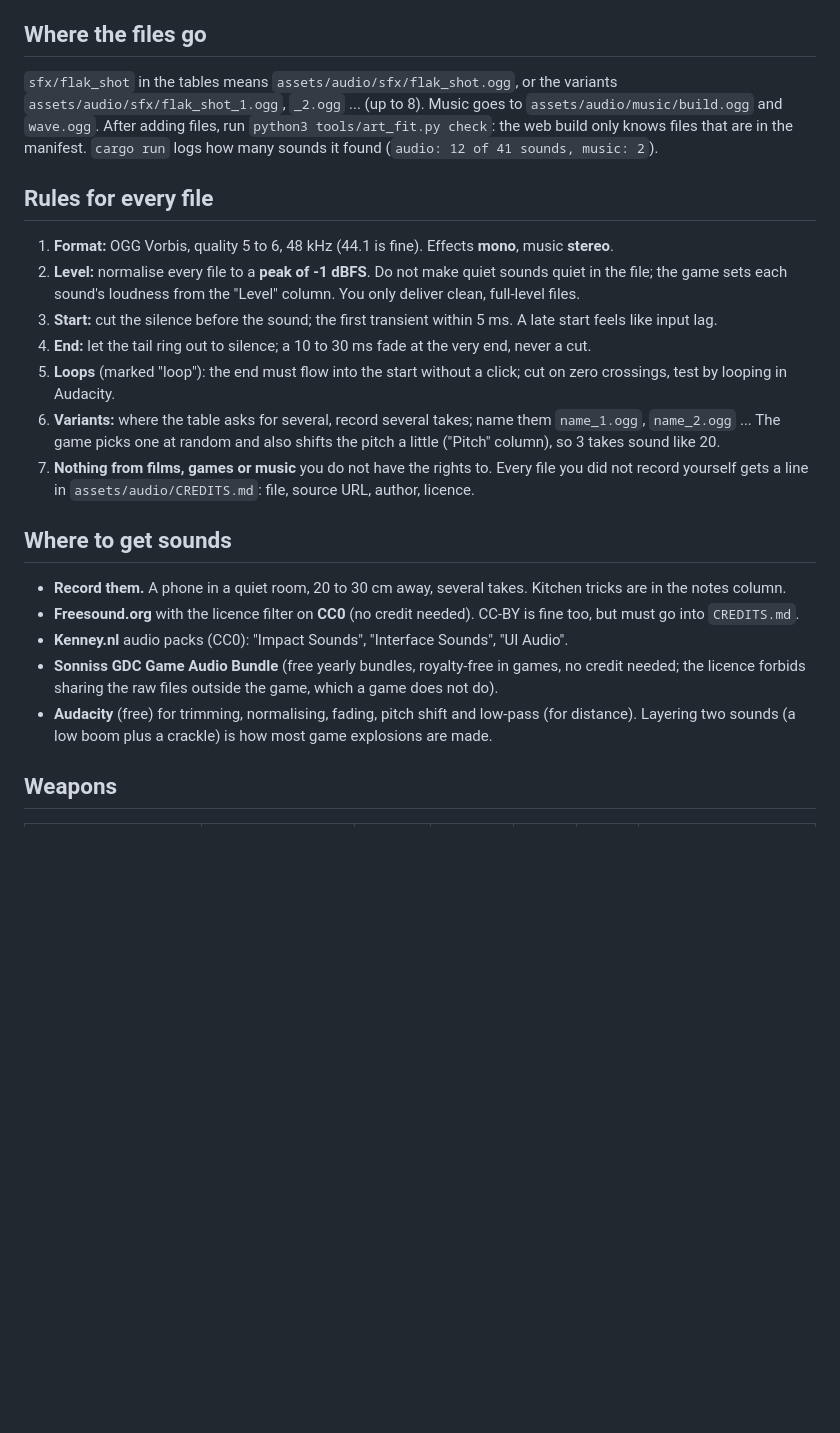
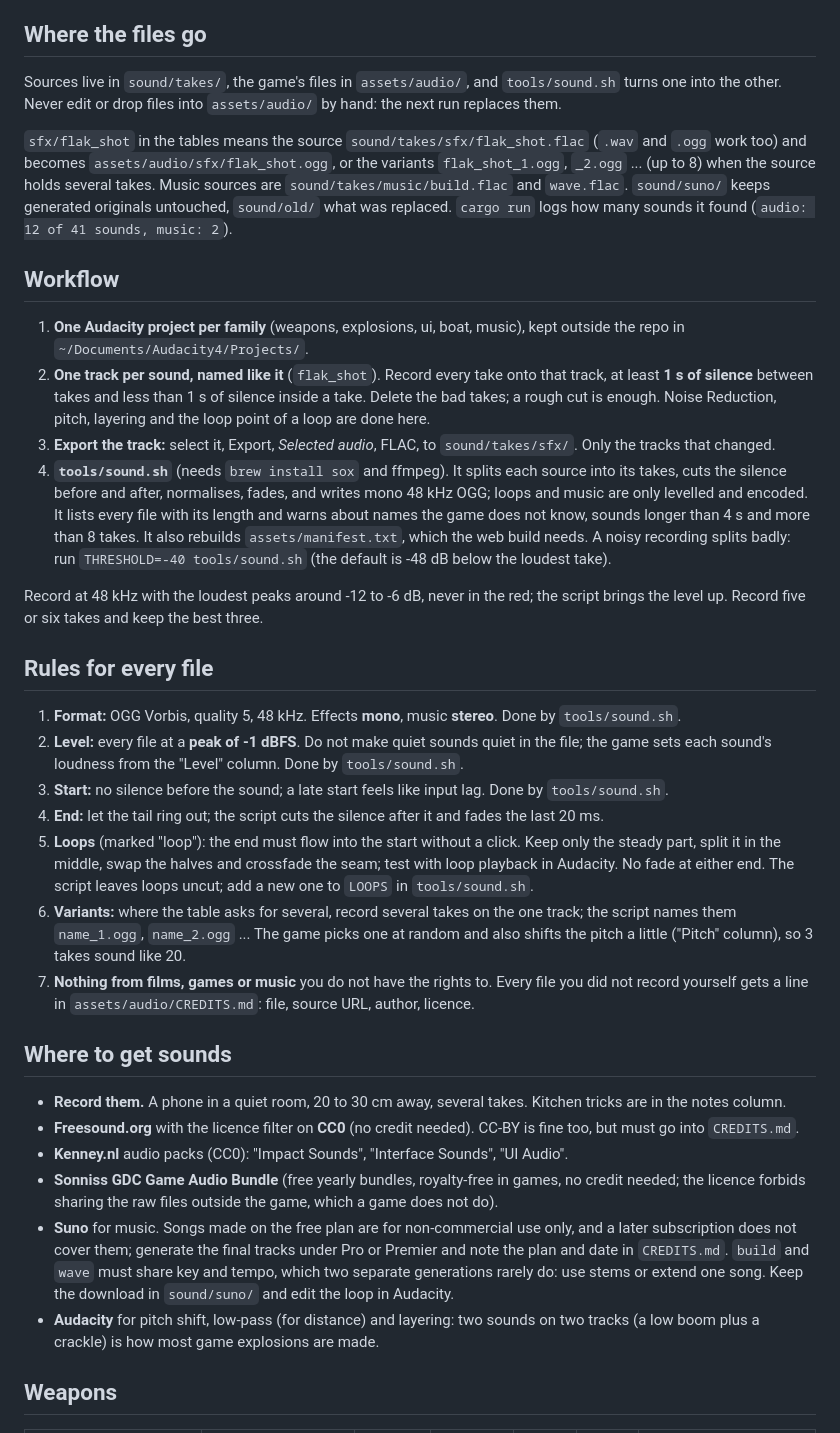
Before and after one commit to Michae1Weiss/flussbunker, a Markdown page: docs/AUDIO.md, the part around the change. Rendered like a GitHub page; blank space fills up the shorter version.

Commit message:
docs(audio): recording workflow, tools/sound.sh, loops, Suno licence
Co-Authored-By: Claude Opus 5.5 <noreply@anthropic.com>

```diff
--- a/docs/AUDIO.md
+++ b/docs/AUDIO.md
@@ -10,27 +10,53 @@ exaggerated, never gory, no screams, no voices.
 
 ## Where the files go
 
-`sfx/flak_shot` in the tables means `assets/audio/sfx/flak_shot.ogg`, or the variants
-`assets/audio/sfx/flak_shot_1.ogg`, `_2.ogg` ... (up to 8). Music goes to
-`assets/audio/music/build.ogg` and `wave.ogg`. After adding files, run
-`python3 tools/art_fit.py check`: the web build only knows files that are in the manifest.
-`cargo run` logs how many sounds it found (`audio: 12 of 41 sounds, music: 2`).
+Sources live in `sound/takes/`, the game's files in `assets/audio/`, and `tools/sound.sh` turns
+one into the other. Never edit or drop files into `assets/audio/` by hand: the next run replaces
+them.
+
+`sfx/flak_shot` in the tables means the source `sound/takes/sfx/flak_shot.flac` (`.wav` and
+`.ogg` work too) and becomes `assets/audio/sfx/flak_shot.ogg`, or the variants
+`flak_shot_1.ogg`, `_2.ogg` ... (up to 8) when the source holds several takes. Music sources are
+`sound/takes/music/build.flac` and `wave.flac`. `sound/suno/` keeps generated originals untouched,
+`sound/old/` what was replaced. `cargo run` logs how many sounds it found
+(`audio: 12 of 41 sounds, music: 2`).
+
+## Workflow
+
+1. **One Audacity project per family** (weapons, explosions, ui, boat, music), kept outside the
+   repo in `~/Documents/Audacity4/Projects/`.
+2. **One track per sound, named like it** (`flak_shot`). Record every take onto that track, at
+   least **1 s of silence** between takes and less than 1 s of silence inside a take. Delete the
+   bad takes; a rough cut is enough. Noise Reduction, pitch, layering and the loop point of a loop
+   are done here.
+3. **Export the track:** select it, Export, *Selected audio*, FLAC, to `sound/takes/sfx/`. Only
+   the tracks that changed.
+4. **`tools/sound.sh`** (needs `brew install sox` and ffmpeg). It splits each source into its
+   takes, cuts the silence before and after, normalises, fades, and writes mono 48 kHz OGG; loops
+   and music are only levelled and encoded. It lists every file with its length and warns about
+   names the game does not know, sounds longer than 4 s and more than 8 takes. It also rebuilds
+   `assets/manifest.txt`, which the web build needs. A noisy recording splits badly: run
+   `THRESHOLD=-40 tools/sound.sh` (the default is -48 dB below the loudest take).
+
+Record at 48 kHz with the loudest peaks around -12 to -6 dB, never in the red; the script brings
+the level up. Record five or six takes and keep the best three.
 
 ## Rules for every file
 
-1. **Format:** OGG Vorbis, quality 5 to 6, 48 kHz (44.1 is fine). Effects **mono**, music
-   **stereo**.
-2. **Level:** normalise every file to a **peak of -1 dBFS**. Do not make quiet sounds quiet in
-   the file; the game sets each sound's loudness from the "Level" column. You only deliver
-   clean, full-level files.
-3. **Start:** cut the silence before the sound; the first transient within 5 ms. A late start
-   feels like input lag.
-4. **End:** let the tail ring out to silence; a 10 to 30 ms fade at the very end, never a cut.
-5. **Loops** (marked "loop"): the end must flow into the start without a click; cut on zero
-   crossings, test by looping in Audacity.
-6. **Variants:** where the table asks for several, record several takes; name them
-   `name_1.ogg`, `name_2.ogg` ... The game picks one at random and also shifts the pitch a little
-   ("Pitch" column), so 3 takes sound like 20.
+1. **Format:** OGG Vorbis, quality 5, 48 kHz. Effects **mono**, music **stereo**. Done by
+   `tools/sound.sh`.
+2. **Level:** every file at a **peak of -1 dBFS**. Do not make quiet sounds quiet in the file;
+   the game sets each sound's loudness from the "Level" column. Done by `tools/sound.sh`.
+3. **Start:** no silence before the sound; a late start feels like input lag. Done by
+   `tools/sound.sh`.
+4. **End:** let the tail ring out; the script cuts the silence after it and fades the last 20 ms.
+5. **Loops** (marked "loop"): the end must flow into the start without a click. Keep only the
+   steady part, split it in the middle, swap the halves and crossfade the seam; test with loop
+   playback in Audacity. No fade at either end. The script leaves loops uncut; add a new one to
+   `LOOPS` in `tools/sound.sh`.
+6. **Variants:** where the table asks for several, record several takes on the one track; the
+   script names them `name_1.ogg`, `name_2.ogg` ... The game picks one at random and also shifts
+   the pitch a little ("Pitch" column), so 3 takes sound like 20.
 7. **Nothing from films, games or music** you do not have the rights to. Every file you did not
    record yourself gets a line in `assets/audio/CREDITS.md`: file, source URL, author, licence.
 
@@ -43,8 +69,13 @@ exaggerated, never gory, no screams, no voices.
 - **Kenney.nl** audio packs (CC0): "Impact Sounds", "Interface Sounds", "UI Audio".
 - **Sonniss GDC Game Audio Bundle** (free yearly bundles, royalty-free in games, no credit
   needed; the licence forbids sharing the raw files outside the game, which a game does not do).
-- **Audacity** (free) for trimming, normalising, fading, pitch shift and low-pass (for distance).
-  Layering two sounds (a low boom plus a crackle) is how most game explosions are made.
+- **Suno** for music. Songs made on the free plan are for non-commercial use only, and a later
+  subscription does not cover them; generate the final tracks under Pro or Premier and note the
+  plan and date in `CREDITS.md`. `build` and `wave` must share key and tempo, which two separate
+  generations rarely do: use stems or extend one song. Keep the download in `sound/suno/` and
+  edit the loop in Audacity.
+- **Audacity** for pitch shift, low-pass (for distance) and layering: two sounds on two tracks (a
+  low boom plus a crackle) is how most game explosions are made.
 
 ## Weapons
 
```
